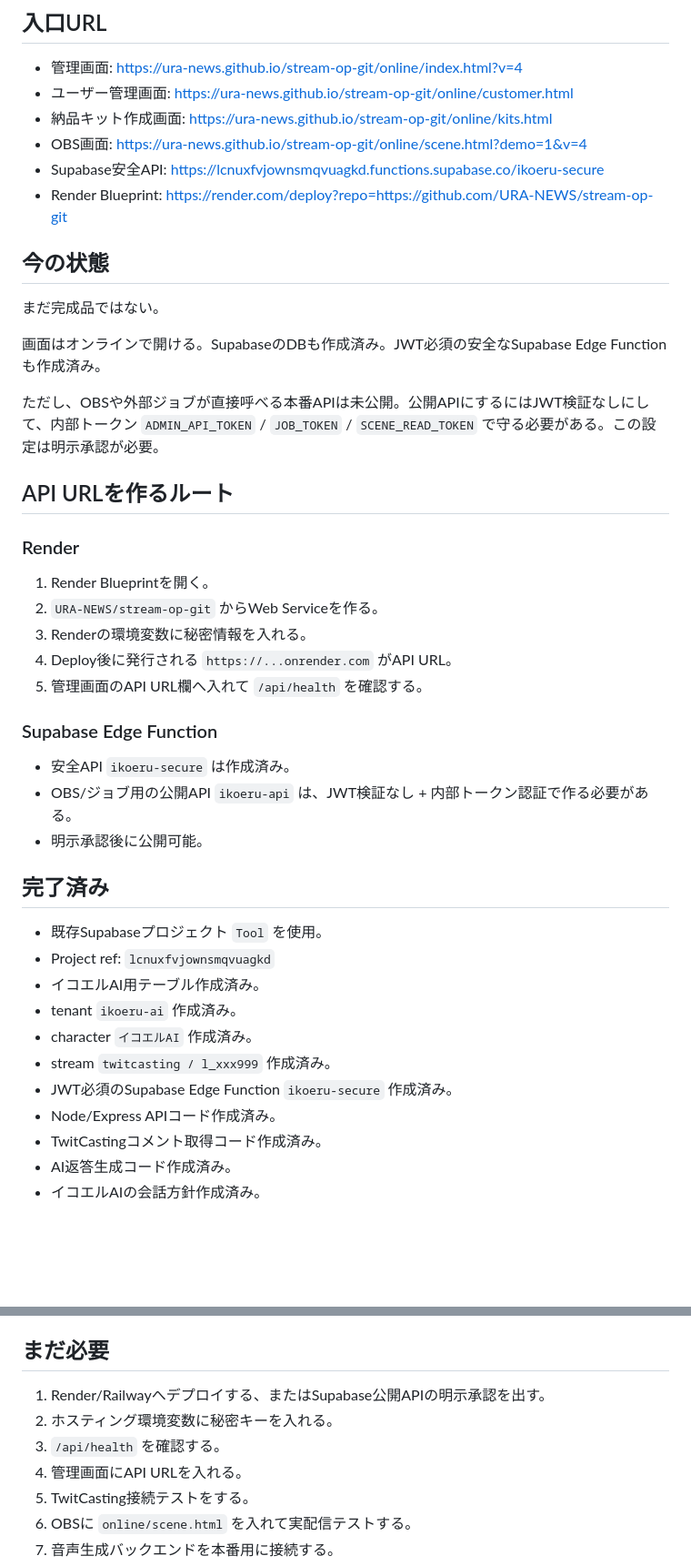
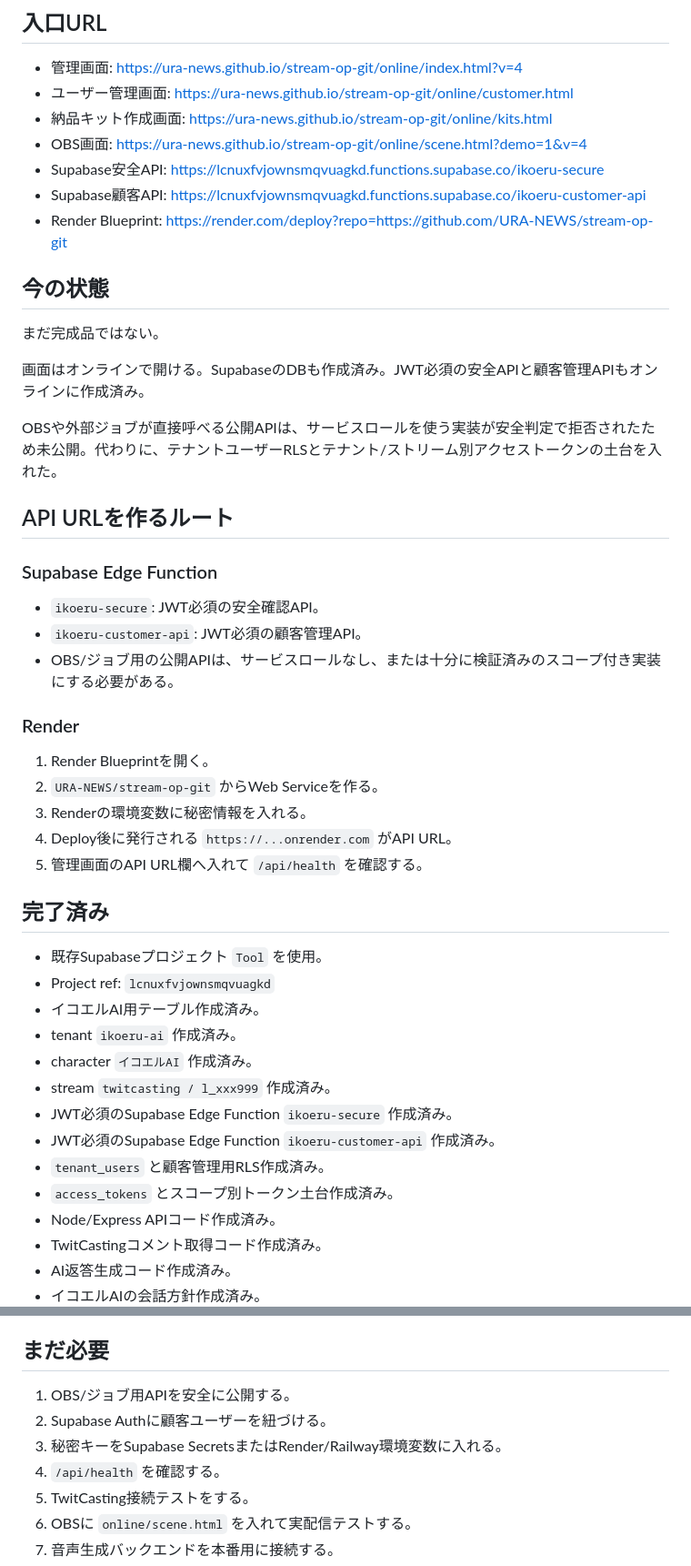
Before and after one commit to URA-NEWS/stream-op-git, a Markdown page: README.md, 2 parts joined by grey strips. Shown at 91% size. Drawn GitHub-style; blank space fills up the shorter version.

Commit message:
Document customer edge API and RLS progress

```diff
--- a/README.md
+++ b/README.md
@@ -11,17 +11,24 @@
 - 納品キット作成画面: https://ura-news.github.io/stream-op-git/online/kits.html
 - OBS画面: https://ura-news.github.io/stream-op-git/online/scene.html?demo=1&v=4
 - Supabase安全API: https://lcnuxfvjownsmqvuagkd.functions.supabase.co/ikoeru-secure
+- Supabase顧客API: https://lcnuxfvjownsmqvuagkd.functions.supabase.co/ikoeru-customer-api
 - Render Blueprint: https://render.com/deploy?repo=https://github.com/URA-NEWS/stream-op-git
 
 ## 今の状態
 
 まだ完成品ではない。
 
-画面はオンラインで開ける。SupabaseのDBも作成済み。JWT必須の安全なSupabase Edge Functionも作成済み。
+画面はオンラインで開ける。SupabaseのDBも作成済み。JWT必須の安全APIと顧客管理APIもオンラインに作成済み。
 
-ただし、OBSや外部ジョブが直接呼べる本番APIは未公開。公開APIにするにはJWT検証なしにして、内部トークン `ADMIN_API_TOKEN` / `JOB_TOKEN` / `SCENE_READ_TOKEN` で守る必要がある。この設定は明示承認が必要。
+OBSや外部ジョブが直接呼べる公開APIは、サービスロールを使う実装が安全判定で拒否されたため未公開。代わりに、テナントユーザーRLSとテナント/ストリーム別アクセストークンの土台を入れた。
 
 ## API URLを作るルート
+
+### Supabase Edge Function
+
+- `ikoeru-secure`: JWT必須の安全確認API。
+- `ikoeru-customer-api`: JWT必須の顧客管理API。
+- OBS/ジョブ用の公開APIは、サービスロールなし、または十分に検証済みのスコープ付き実装にする必要がある。
 
 ### Render
 
@@ -30,12 +37,6 @@
 3. Renderの環境変数に秘密情報を入れる。
 4. Deploy後に発行される `https://...onrender.com` がAPI URL。
 5. 管理画面のAPI URL欄へ入れて `/api/health` を確認する。
-
-### Supabase Edge Function
-
-- 安全API `ikoeru-secure` は作成済み。
-- OBS/ジョブ用の公開API `ikoeru-api` は、JWT検証なし + 内部トークン認証で作る必要がある。
-- 明示承認後に公開可能。
 
 ## 完了済み
 
@@ -46,6 +47,9 @@
 - character `イコエルAI` 作成済み。
 - stream `twitcasting / l_xxx999` 作成済み。
 - JWT必須のSupabase Edge Function `ikoeru-secure` 作成済み。
+- JWT必須のSupabase Edge Function `ikoeru-customer-api` 作成済み。
+- `tenant_users` と顧客管理用RLS作成済み。
+- `access_tokens` とスコープ別トークン土台作成済み。
 - Node/Express APIコード作成済み。
 - TwitCastingコメント取得コード作成済み。
 - AI返答生成コード作成済み。
@@ -64,10 +68,10 @@
 
 ## まだ必要
 
-1. Render/Railwayへデプロイする、またはSupabase公開APIの明示承認を出す。
-2. ホスティング環境変数に秘密キーを入れる。
-3. `/api/health` を確認する。
-4. 管理画面にAPI URLを入れる。
+1. OBS/ジョブ用APIを安全に公開する。
+2. Supabase Authに顧客ユーザーを紐づける。
+3. 秘密キーをSupabase SecretsまたはRender/Railway環境変数に入れる。
+4. `/api/health` を確認する。
 5. TwitCasting接続テストをする。
 6. OBSに `online/scene.html` を入れて実配信テストする。
 7. 音声生成バックエンドを本番用に接続する。
```
